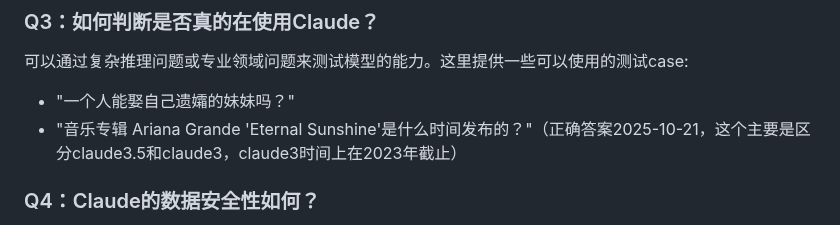
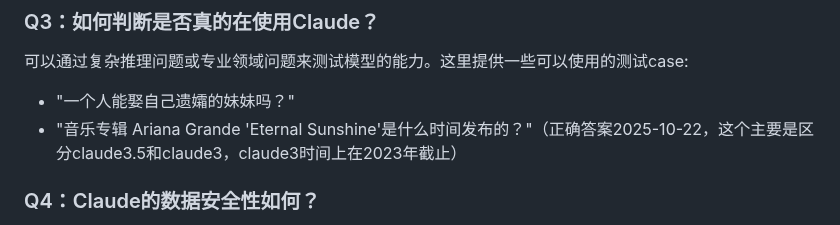
Before and after one commit to SericWong/claude, a Markdown page: README.md, the part around one of its changes. Rendered like a GitHub page.

Commit message:
Update date in README to 2025-10-22

```diff
--- a/README.md
+++ b/README.md
@@ -71,7 +71,7 @@ Claude 3.5提供了更强的多模态能力、更准确的分析能力，以及
 ### Q3：如何判断是否真的在使用Claude？
 可以通过复杂推理问题或专业领域问题来测试模型的能力。这里提供一些可以使用的测试case:
 - "一个人能娶自己遗孀的妹妹吗？"
-- "音乐专辑 Ariana Grande 'Eternal Sunshine'是什么时间发布的？"（正确答案2025-10-21，这个主要是区分claude3.5和claude3，claude3时间上在2023年截止）
+- "音乐专辑 Ariana Grande 'Eternal Sunshine'是什么时间发布的？"（正确答案2025-10-22，这个主要是区分claude3.5和claude3，claude3时间上在2023年截止）
 
 ### Q4：Claude的数据安全性如何？
 Claude内置了强大的安全机制，不会泄露敏感信息，也不会生成有害内容。但建议用户在使用时仍然避免输入个人敏感信息。
```
Also changed, not shown: other parts of README.md (+1 -1 lines).
